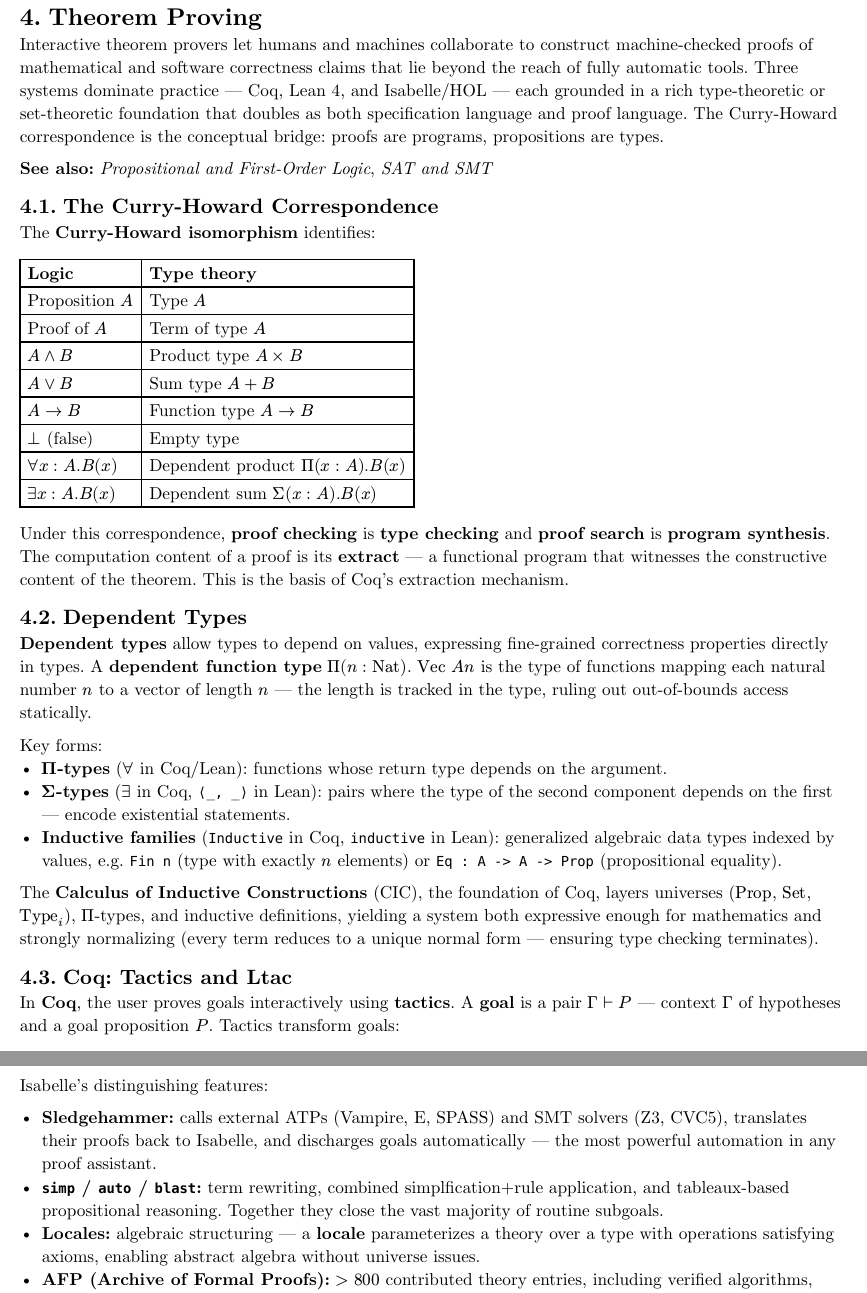
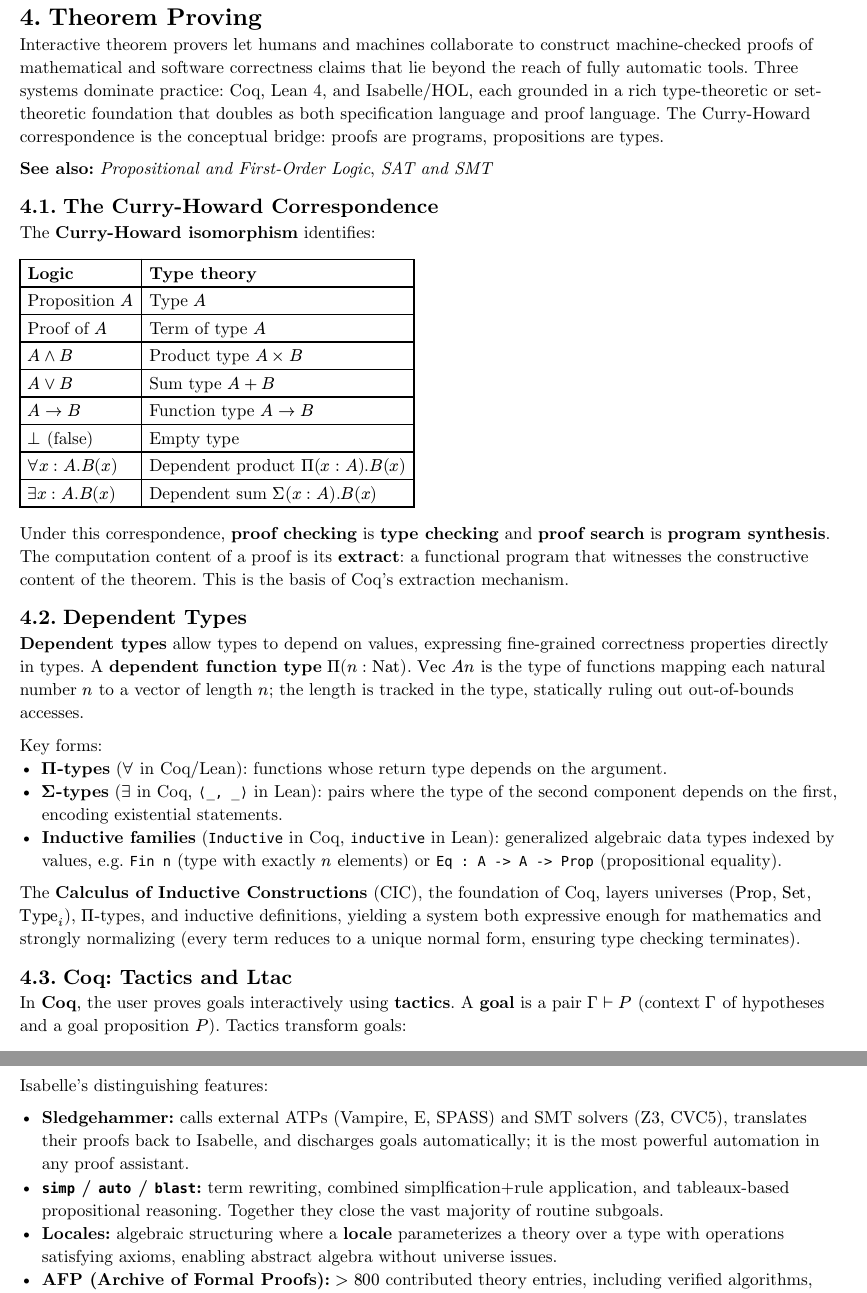
Before and after one commit to poyea/grimoire, a Typst document (formal-methods.typ, which reads formal-methods/theorem-proving.typ): two parts of pages 21 and 23 of 31, joined at a grey line, cut so that both start at the same text. Compiled offline with Typst 0.15.

Commit message:
formal-methods: final em-dash pass

````diff
--- a/formal-methods/theorem-proving.typ
+++ b/formal-methods/theorem-proving.typ
@@ -1,6 +1,6 @@
 = Theorem Proving
 
-Interactive theorem provers let humans and machines collaborate to construct machine-checked proofs of mathematical and software correctness claims that lie beyond the reach of fully automatic tools. Three systems dominate practice — Coq, Lean 4, and Isabelle/HOL — each grounded in a rich type-theoretic or set-theoretic foundation that doubles as both specification language and proof language. The Curry-Howard correspondence is the conceptual bridge: proofs are programs, propositions are types.
+Interactive theorem provers let humans and machines collaborate to construct machine-checked proofs of mathematical and software correctness claims that lie beyond the reach of fully automatic tools. Three systems dominate practice: Coq, Lean 4, and Isabelle/HOL, each grounded in a rich type-theoretic or set-theoretic foundation that doubles as both specification language and proof language. The Curry-Howard correspondence is the conceptual bridge: proofs are programs, propositions are types.
 
 *See also:* _Propositional and First-Order Logic_, _SAT and SMT_
 
@@ -21,22 +21,22 @@
   [$exists x : A. B(x)$], [Dependent sum $Sigma (x : A). B(x)$],
 )
 
-Under this correspondence, *proof checking* is *type checking* and *proof search* is *program synthesis*. The computation content of a proof is its *extract* — a functional program that witnesses the constructive content of the theorem. This is the basis of Coq's extraction mechanism.
+Under this correspondence, *proof checking* is *type checking* and *proof search* is *program synthesis*. The computation content of a proof is its *extract*: a functional program that witnesses the constructive content of the theorem. This is the basis of Coq's extraction mechanism.
 
 == Dependent Types
 
-*Dependent types* allow types to depend on values, expressing fine-grained correctness properties directly in types. A *dependent function type* $Pi (n : "Nat"). "Vec" A n$ is the type of functions mapping each natural number $n$ to a vector of length $n$ — the length is tracked in the type, ruling out out-of-bounds access statically.
+*Dependent types* allow types to depend on values, expressing fine-grained correctness properties directly in types. A *dependent function type* $Pi (n : "Nat"). "Vec" A n$ is the type of functions mapping each natural number $n$ to a vector of length $n$; the length is tracked in the type, statically ruling out out-of-bounds accesses.
 
 Key forms:
 - *$Pi$-types* ($forall$ in Coq/Lean): functions whose return type depends on the argument.
-- *$Sigma$-types* ($exists$ in Coq, `⟨_, _⟩` in Lean): pairs where the type of the second component depends on the first — encode existential statements.
+- *$Sigma$-types* ($exists$ in Coq, `⟨_, _⟩` in Lean): pairs where the type of the second component depends on the first, encoding existential statements.
 - *Inductive families* (`Inductive` in Coq, `inductive` in Lean): generalized algebraic data types indexed by values, e.g. `Fin n` (type with exactly $n$ elements) or `Eq : A -> A -> Prop` (propositional equality).
 
-The *Calculus of Inductive Constructions* (CIC), the foundation of Coq, layers universes ($"Prop"$, $"Set"$, $"Type"_i$), $Pi$-types, and inductive definitions, yielding a system both expressive enough for mathematics and strongly normalizing (every term reduces to a unique normal form — ensuring type checking terminates).
+The *Calculus of Inductive Constructions* (CIC), the foundation of Coq, layers universes ($"Prop"$, $"Set"$, $"Type"_i$), $Pi$-types, and inductive definitions, yielding a system both expressive enough for mathematics and strongly normalizing (every term reduces to a unique normal form, ensuring type checking terminates).
 
 == Coq: Tactics and Ltac
 
-In *Coq*, the user proves goals interactively using *tactics*. A *goal* is a pair $Gamma tack.r P$ — context $Gamma$ of hypotheses and a goal proposition $P$. Tactics transform goals:
+In *Coq*, the user proves goals interactively using *tactics*. A *goal* is a pair $Gamma tack.r P$ (context $Gamma$ of hypotheses and a goal proposition $P$). Tactics transform goals:
 
 #table(
   columns: (auto, auto),
@@ -107,9 +107,9 @@
 
 Isabelle's distinguishing features:
 
-- *Sledgehammer:* calls external ATPs (Vampire, E, SPASS) and SMT solvers (Z3, CVC5), translates their proofs back to Isabelle, and discharges goals automatically — the most powerful automation in any proof assistant.
+- *Sledgehammer:* calls external ATPs (Vampire, E, SPASS) and SMT solvers (Z3, CVC5), translates their proofs back to Isabelle, and discharges goals automatically; it is the most powerful automation in any proof assistant.
 - *`simp` / `auto` / `blast`:* term rewriting, combined simplfication+rule application, and tableaux-based propositional reasoning. Together they close the vast majority of routine subgoals.
-- *Locales:* algebraic structuring — a *locale* parameterizes a theory over a type with operations satisfying axioms, enabling abstract algebra without universe issues.
+- *Locales:* algebraic structuring where a *locale* parameterizes a theory over a type with operations satisfying axioms, enabling abstract algebra without universe issues.
 - *AFP (Archive of Formal Proofs):* $> 800$ contributed theory entries, including verified algorithms, cryptographic protocols, and mathematical theories.
 
 ```isabelle
````
Also changed, not shown: formal-methods/theorem-proving.typ (8 more changed lines).
